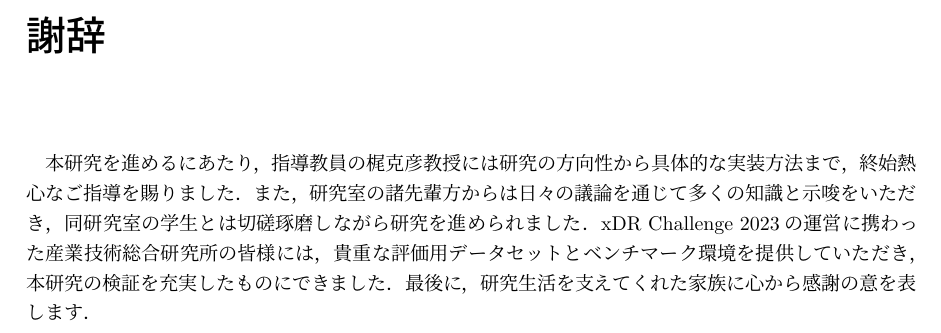
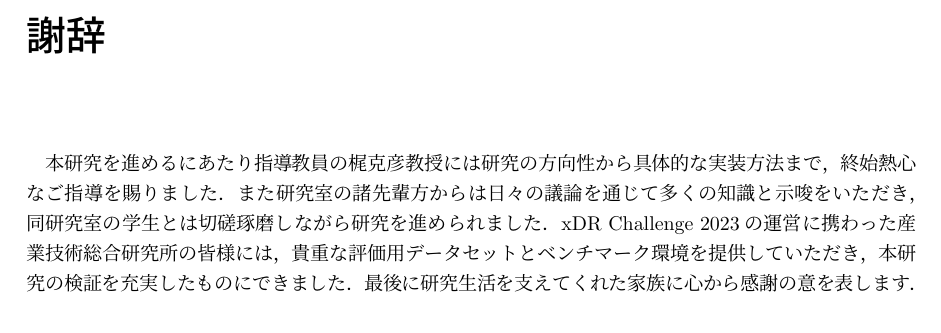
Before and after one commit to happy663/master-thesis-refactor, a LaTeX thesis (src/thesis.tex, which reads src/back_matter/acknowledgement.tex): part of page 41 of 42, cut so that both start at the same text. Compiled offline with pLaTeX and dvipdfmx.

Commit message:
update: 謝辞

```diff
--- a/src/back_matter/acknowledgement.tex
+++ b/src/back_matter/acknowledgement.tex
@@ -1,10 +1,10 @@
 \chapter*{謝辞}
 \addcontentsline{toc}{chapter}{\protect\numberline {}謝辞}
 
-本研究を進めるにあたり，指導教員の梶克彦教授には研究の方向性から具体的な実装方法まで，
+本研究を進めるにあたり指導教員の梶克彦教授には研究の方向性から具体的な実装方法まで，
 終始熱心なご指導を賜りました．
-また，研究室の諸先輩方からは日々の議論を通じて多くの知識と示唆をいただき，
+また研究室の諸先輩方からは日々の議論を通じて多くの知識と示唆をいただき，
 同研究室の学生とは切磋琢磨しながら研究を進められました．
 xDR Challenge 2023の運営に携わった産業技術総合研究所の皆様には，貴重な評価用データセットとベンチマーク環境を提供していただき，
 本研究の検証を充実したものにできました．
-最後に，研究生活を支えてくれた家族に心から感謝の意を表します．
+最後に研究生活を支えてくれた家族に心から感謝の意を表します．
```
